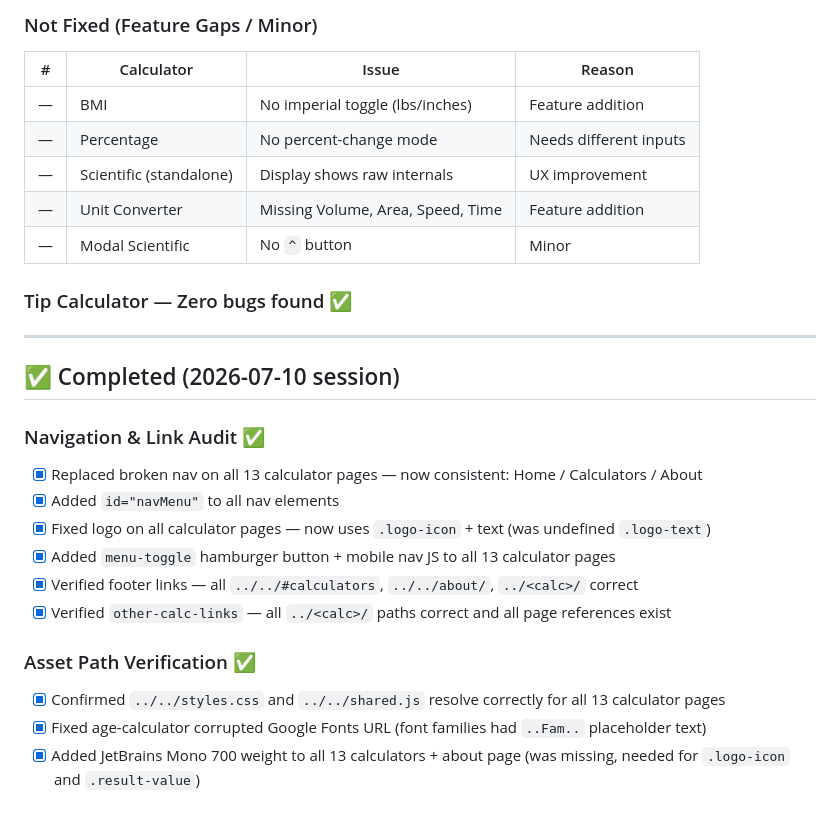
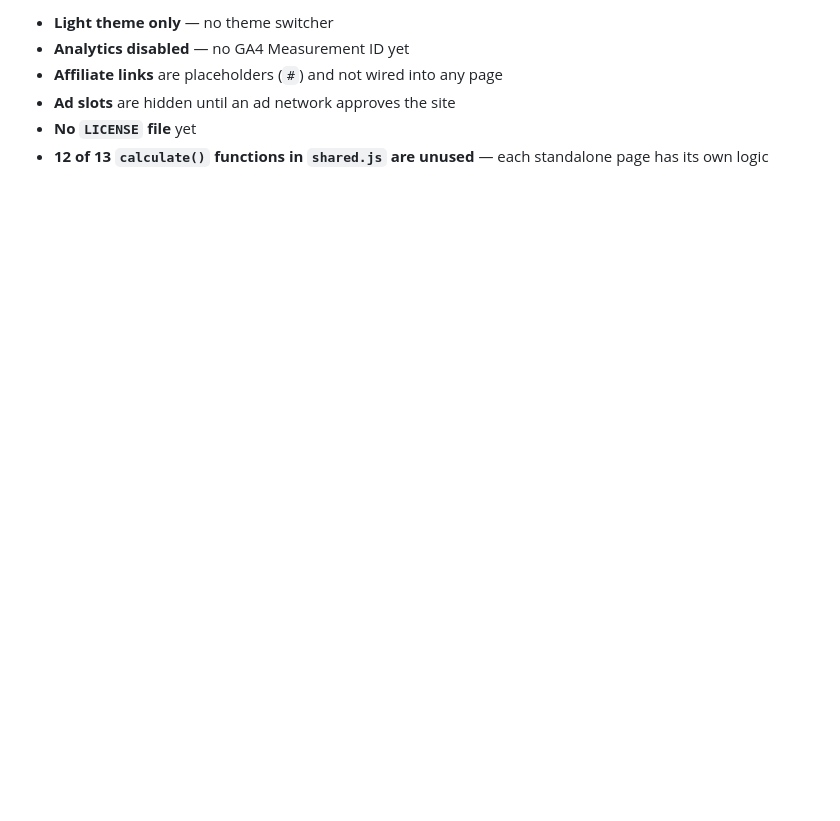
Before and after one commit to Vaultshope/gcalc, a Markdown page: todo.md, the part around one of its changes. Rendered like a GitHub page; blank space fills up the shorter version.

```diff
--- a/todo.md
+++ b/todo.md
@@ -104,27 +62,6 @@ All 13 calculators + modal scientific tested via code review: formulas traced wi
-### Not Fixed (Feature Gaps / Minor)
-| # | Calculator | Issue | Reason |
-|---|-----------|-------|--------|
-| — | BMI | No imperial toggle (lbs/inches) | Feature addition |
-| — | Percentage | No percent-change mode | Needs different inputs |
-| — | Scientific (standalone) | Display shows raw internals | UX improvement |
-| — | Unit Converter | Missing Volume, Area, Speed, Time | Feature addition |
-| — | Modal Scientific | No `^` button | Minor |
-
-### Tip Calculator — Zero bugs found ✅
-
----
-
-## ✅ Completed (2026-07-10 session)
-
-### Navigation & Link Audit ✅
-- [x] Replaced broken nav on all 13 calculator pages — now consistent: Home / Calculators / About
-- [x] Added `id="navMenu"` to all nav elements
-- [x] Fixed logo on all calculator pages — now uses `.logo-icon` + text (was undefined `.logo-text`)
-- [x] Added `menu-toggle` hamburger button + mobile nav JS to all 13 calculator pages
-- [x] Verified footer links — all `../../#calculators`, `../../about/`, `../<calc>/` correct
-- [x] Verified `other-calc-links` — all `../<calc>/` paths correct and all page references exist
-
-### Asset Path Verification ✅
-- [x] Confirmed `../../styles.css` and `../../shared.js` resolve correctly for all 13 calculator pages
-- [x] Fixed age-calculator corrupted Google Fonts URL (font families had `..Fam..` placeholder text)
-- [x] Added JetBrains Mono 700 weight to all 13 calculators + about page (was missing, needed for `.logo-icon` and `.result-value`)
+- **Light theme only** — no theme switcher
+- **Analytics disabled** — no GA4 Measurement ID yet
+- **Affiliate links** are placeholders (`#`) and not wired into any page
+- **Ad slots** are hidden until an ad network approves the site
+- **No `LICENSE` file** yet
+- **12 of 13 `calculate()` functions in `shared.js` are unused** — each standalone page has its own logic
```
Also changed, not shown: other parts of todo.md (+46 -88 lines).
